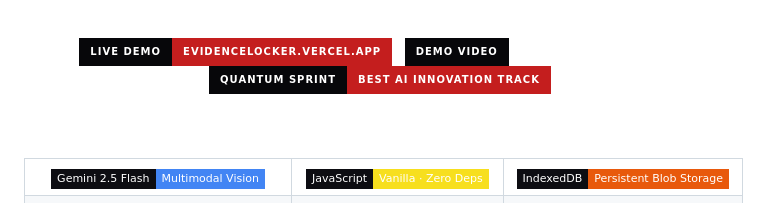
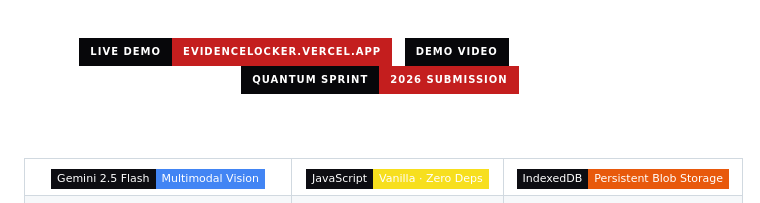
Before and after one commit to Iceman-Dann/Evidence-Locker, a Markdown page: README.md, the part around the change. Rendered like a GitHub page; badges without logos.

Commit message:
Update Quantum Sprint badge for 2026 submission

```diff
--- a/README.md
+++ b/README.md
@@ -22,7 +22,7 @@
 </a>
 &nbsp;
 <a href="https://quantumsprint.devpost.com/">
-  <img src="https://img.shields.io/badge/QUANTUM_SPRINT-Best_AI_Innovation_Track-C41E1E?style=for-the-badge&labelColor=07070A" />
+  <img src="https://img.shields.io/badge/QUANTUM_SPRINT-2026_Submission-C41E1E?style=for-the-badge&labelColor=07070A" />
 </a>
 
 <br/><br/>
```
